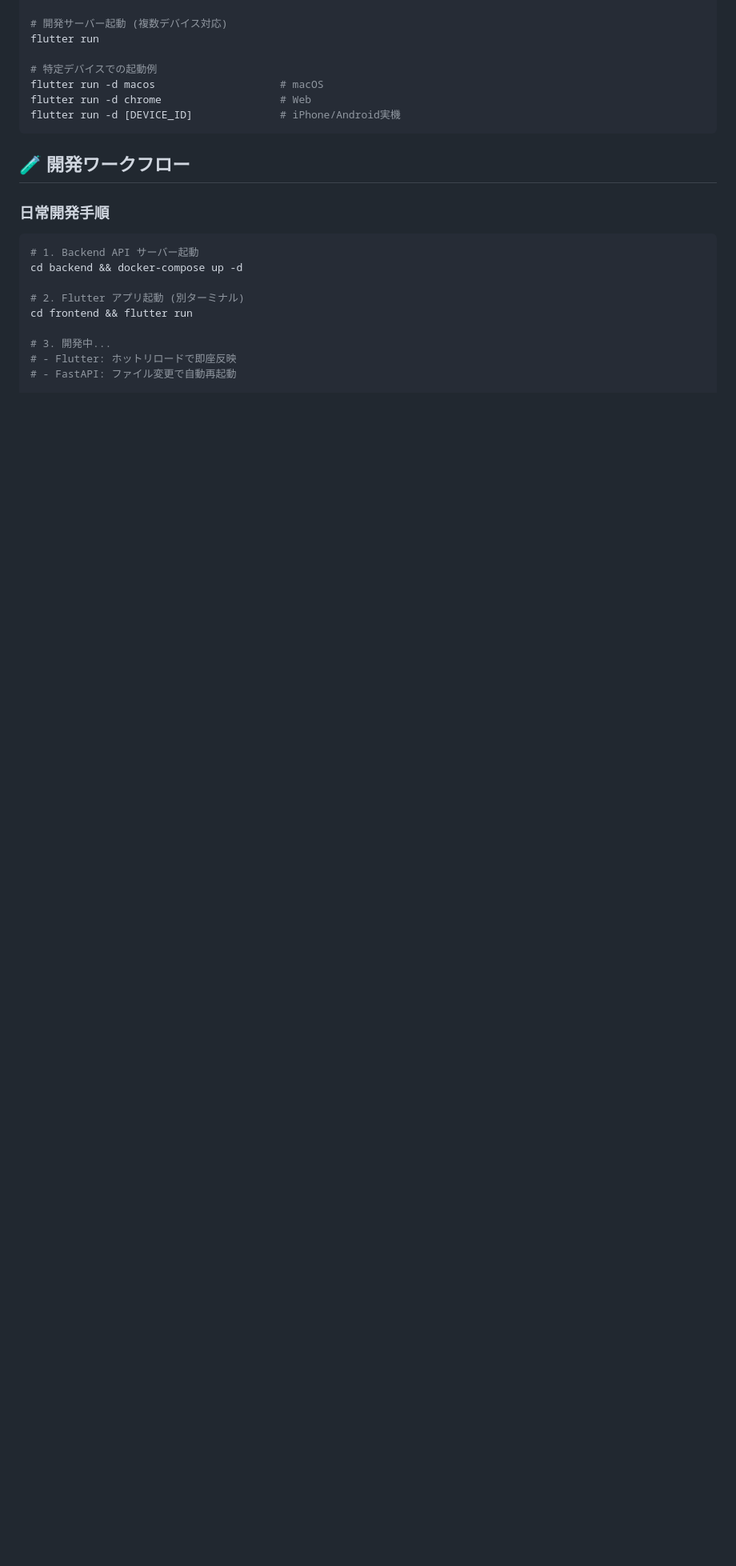
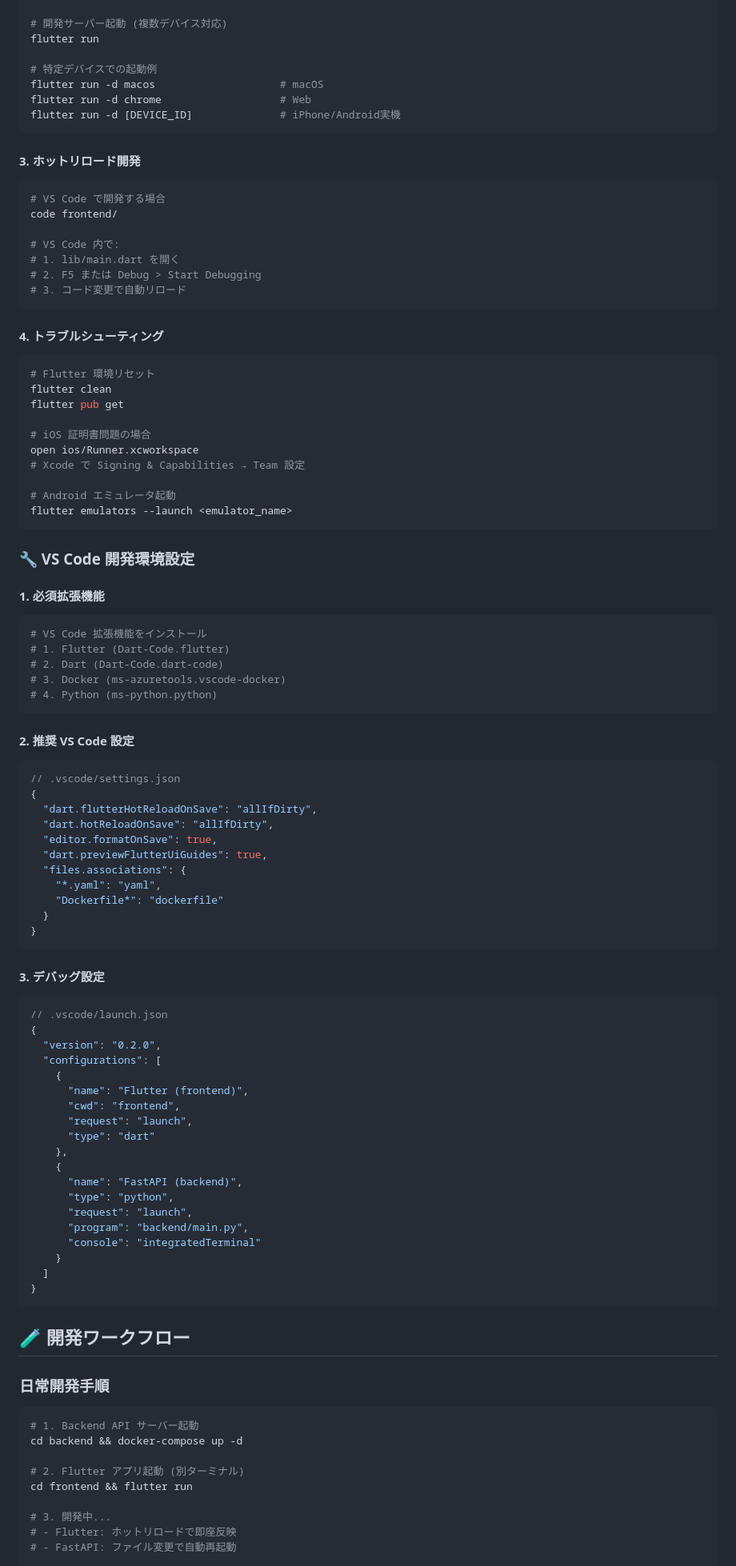
Before and after one commit to i-smai-ru/maisoku-app, a Markdown page: README.md, the part around the change printed below. Shown: that part at 80% size. GitHub-like rendering; blank space fills up the shorter version.

Commit message:
[update]readme更新

````diff
--- a/README.md
+++ b/README.md
@@ -156,6 +156,80 @@ flutter run -d chrome                   # Web
 flutter run -d [DEVICE_ID]              # iPhone/Android実機
 ```
 
+#### 3. ホットリロード開発
+```bash
+# VS Code で開発する場合
+code frontend/
+
+# VS Code 内で:
+# 1. lib/main.dart を開く
+# 2. F5 または Debug > Start Debugging
+# 3. コード変更で自動リロード
+```
+
+#### 4. トラブルシューティング
+```bash
+# Flutter 環境リセット
+flutter clean
+flutter pub get
+
+# iOS 証明書問題の場合
+open ios/Runner.xcworkspace
+# Xcode で Signing & Capabilities → Team 設定
+
+# Android エミュレータ起動
+flutter emulators --launch <emulator_name>
+```
+
+### 🔧 VS Code 開発環境設定
+
+#### 1. 必須拡張機能
+```bash
+# VS Code 拡張機能をインストール
+# 1. Flutter (Dart-Code.flutter)
+# 2. Dart (Dart-Code.dart-code)
+# 3. Docker (ms-azuretools.vscode-docker)
+# 4. Python (ms-python.python)
+```
+
+#### 2. 推奨 VS Code 設定
+```json
+// .vscode/settings.json
+{
+  "dart.flutterHotReloadOnSave": "allIfDirty",
+  "dart.hotReloadOnSave": "allIfDirty",
+  "editor.formatOnSave": true,
+  "dart.previewFlutterUiGuides": true,
+  "files.associations": {
+    "*.yaml": "yaml",
+    "Dockerfile*": "dockerfile"
+  }
+}
+```
+
+#### 3. デバッグ設定
+```json
+// .vscode/launch.json
+{
+  "version": "0.2.0",
+  "configurations": [
+    {
+      "name": "Flutter (frontend)",
+      "cwd": "frontend",
+      "request": "launch",
+      "type": "dart"
+    },
+    {
+      "name": "FastAPI (backend)",
+      "type": "python",
+      "request": "launch",
+      "program": "backend/main.py",
+      "console": "integratedTerminal"
+    }
+  ]
+}
+```
+
 ## 🧪 開発ワークフロー
 
 ### 日常開発手順
````
Also changed, not shown: other parts of README.md (+56 -0 lines).
